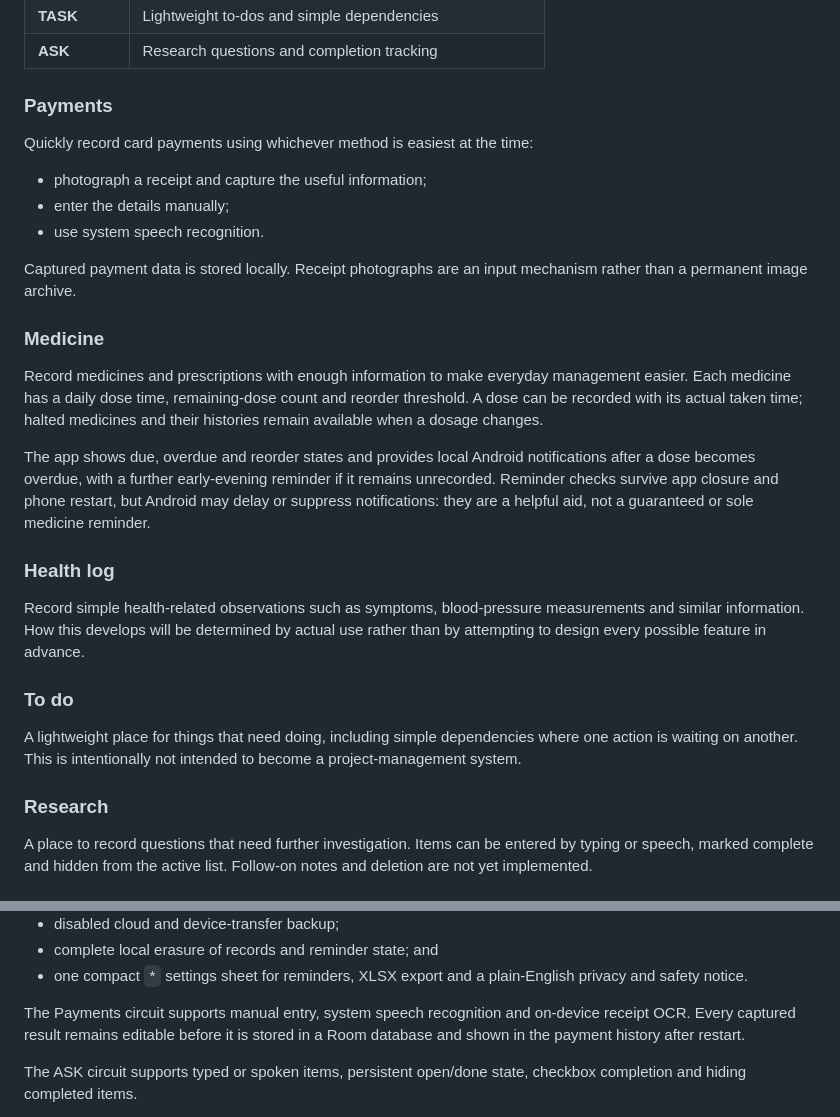
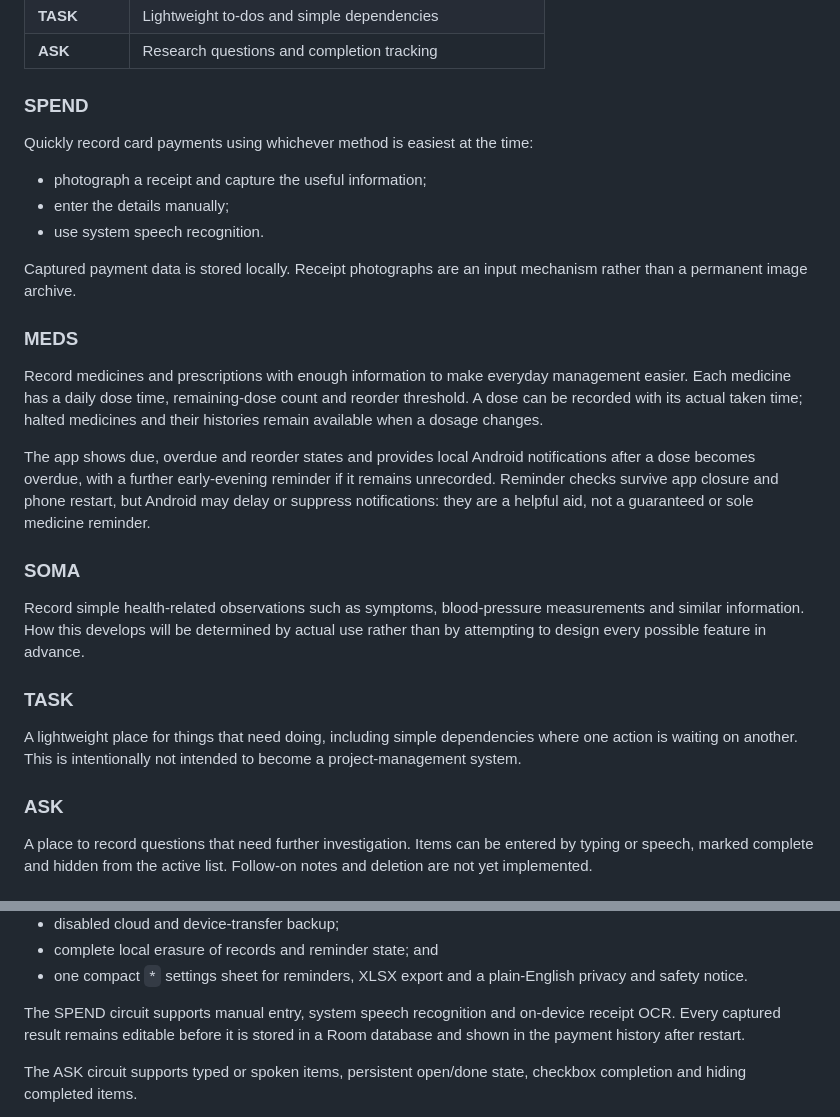
Before and after one commit to AndyJMyers/Nota-Bene, a Markdown page: README.md, 2 parts joined by grey strips. GitHub-like rendering.

Commit message:
Align README with instrument names

```diff
--- a/README.md
+++ b/README.md
@@ -35,7 +35,7 @@ Nota Bene is being built first and foremost as a personal utility: fast to use,
 | **TASK** | Lightweight to-dos and simple dependencies |
 | **ASK** | Research questions and completion tracking |
 
-### Payments
+### SPEND
 
 Quickly record card payments using whichever method is easiest at the time:
 
@@ -45,21 +45,21 @@ Quickly record card payments using whichever method is easiest at the time:
 
 Captured payment data is stored locally. Receipt photographs are an input mechanism rather than a permanent image archive.
 
-### Medicine
+### MEDS
 
 Record medicines and prescriptions with enough information to make everyday management easier. Each medicine has a daily dose time, remaining-dose count and reorder threshold. A dose can be recorded with its actual taken time; halted medicines and their histories remain available when a dosage changes.
 
 The app shows due, overdue and reorder states and provides local Android notifications after a dose becomes overdue, with a further early-evening reminder if it remains unrecorded. Reminder checks survive app closure and phone restart, but Android may delay or suppress notifications: they are a helpful aid, not a guaranteed or sole medicine reminder.
 
-### Health log
+### SOMA
 
 Record simple health-related observations such as symptoms, blood-pressure measurements and similar information. How this develops will be determined by actual use rather than by attempting to design every possible feature in advance.
 
-### To do
+### TASK
 
 A lightweight place for things that need doing, including simple dependencies where one action is waiting on another. This is intentionally not intended to become a project-management system.
 
-### Research
+### ASK
 
 A place to record questions that need further investigation. Items can be entered by typing or speech, marked complete and hidden from the active list. Follow-on notes and deletion are not yet implemented.
 
@@ -116,7 +116,7 @@ A single control cycles forward through the effects. Nota Bene is a utility, not
 - complete local erasure of records and reminder state; and
 - one compact `*` settings sheet for reminders, XLSX export and a plain-English privacy and safety notice.
 
-The Payments circuit supports manual entry, system speech recognition and on-device receipt OCR. Every captured result remains editable before it is stored in a Room database and shown in the payment history after restart.
+The SPEND circuit supports manual entry, system speech recognition and on-device receipt OCR. Every captured result remains editable before it is stored in a Room database and shown in the payment history after restart.
 
 The ASK circuit supports typed or spoken items, persistent open/done state, checkbox completion and hiding completed items.
 
```
